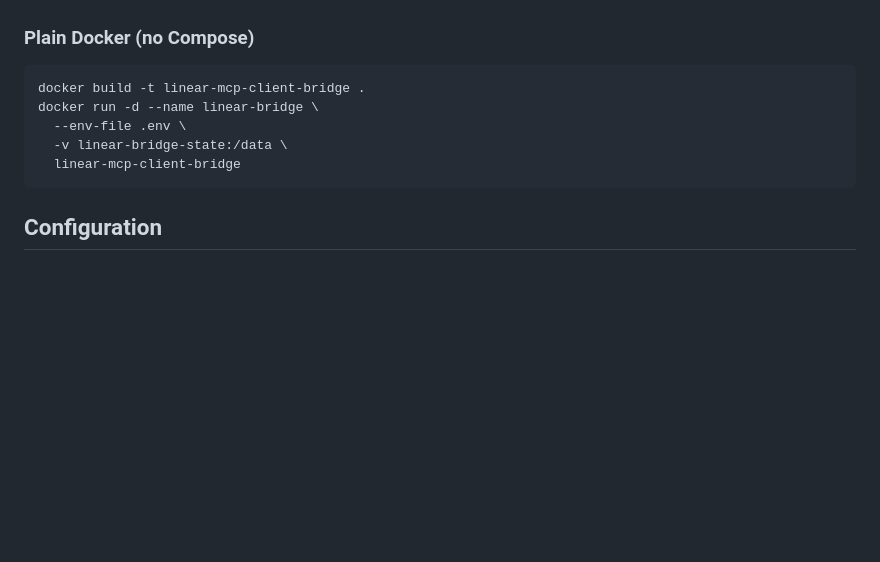
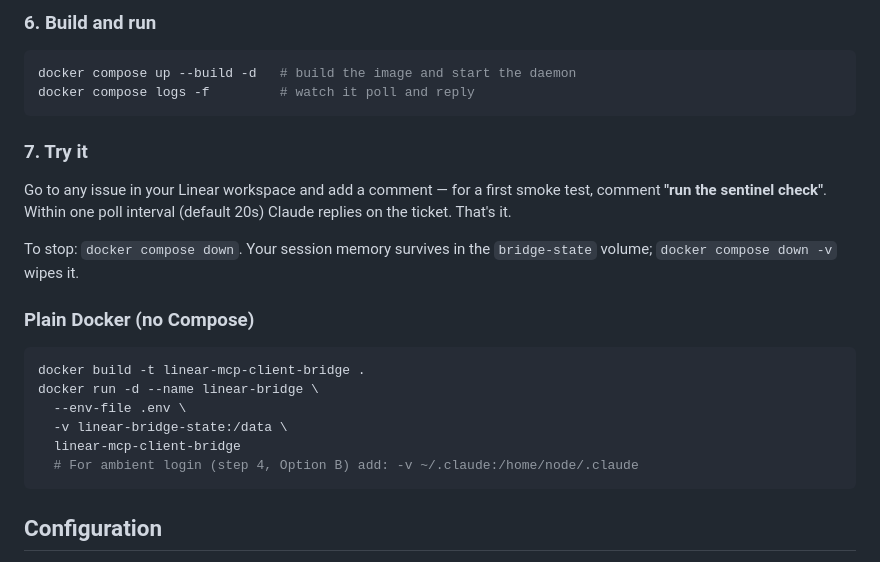
Before and after one commit to pulsemcp/linear-mcp-client-bridge, a Markdown page: README.md, the part around one of its changes. Rendered like a GitHub page; blank space fills up the shorter version.

````diff
--- a/README.md
+++ b/README.md
@@ -93,3 +151,18 @@ To stop: `docker compose down` (your session memory survives in the
+### 6. Build and run
+
+```bash
+docker compose up --build -d   # build the image and start the daemon
+docker compose logs -f         # watch it poll and reply
+```
+
+### 7. Try it
+
+Go to any issue in your Linear workspace and add a comment — for a first smoke
+test, comment **"run the sentinel check"**. Within one poll interval (default
+20s) Claude replies on the ticket. That's it.
+
+To stop: `docker compose down`. Your session memory survives in the
+`bridge-state` volume; `docker compose down -v` wipes it.
 
 ### Plain Docker (no Compose)
 
@@ -99,6 +172,7 @@ docker run -d --name linear-bridge \
   --env-file .env \
   -v linear-bridge-state:/data \
   linear-mcp-client-bridge
+  # For ambient login (step 4, Option B) add: -v ~/.claude:/home/node/.claude
 ```
 
 ## Configuration
````
Also changed, not shown: other parts of README.md (+83 -25 lines).
